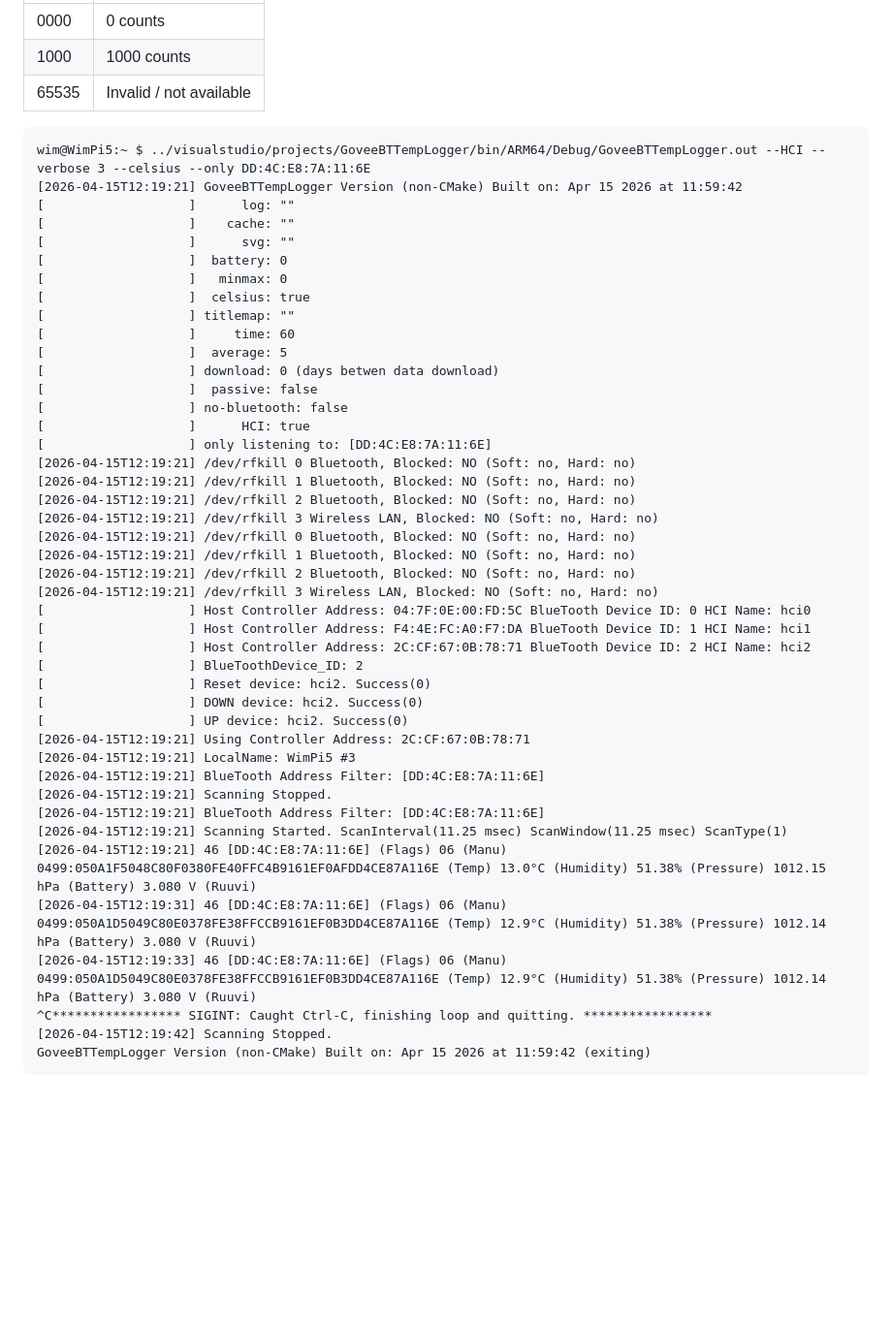
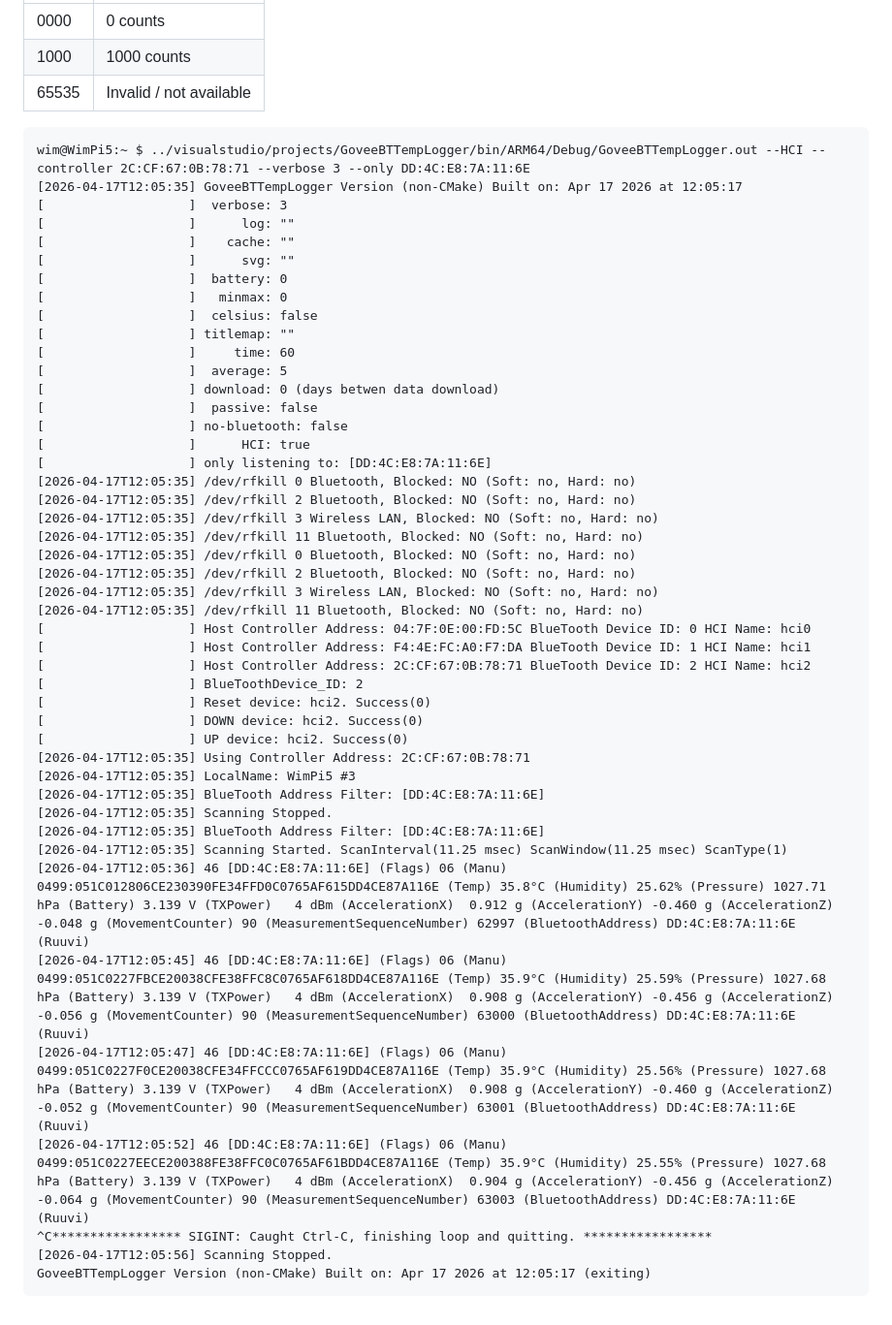
Before and after one commit to wcbonner/GoveeBTTempLogger, a Markdown page: ruuvi/README.md, the part around the change. Shown at 97% size. Drawn GitHub-style; blank space fills up the shorter version.

Commit message:
another readme update

````diff
--- a/ruuvi/README.md
+++ b/ruuvi/README.md
@@ -135,14 +135,15 @@ Example
 | 65535 | Invalid / not available |
 
 ```
-wim@WimPi5:~ $ ../visualstudio/projects/GoveeBTTempLogger/bin/ARM64/Debug/GoveeBTTempLogger.out --HCI --verbose 3 --celsius --only DD:4C:E8:7A:11:6E
-[2026-04-15T12:19:21] GoveeBTTempLogger Version (non-CMake) Built on: Apr 15 2026 at 11:59:42
+wim@WimPi5:~ $ ../visualstudio/projects/GoveeBTTempLogger/bin/ARM64/Debug/GoveeBTTempLogger.out --HCI --controller 2C:CF:67:0B:78:71 --verbose 3 --only DD:4C:E8:7A:11:6E
+[2026-04-17T12:05:35] GoveeBTTempLogger Version (non-CMake) Built on: Apr 17 2026 at 12:05:17
+[                   ]  verbose: 3
 [                   ]      log: ""
 [                   ]    cache: ""
 [                   ]      svg: ""
 [                   ]  battery: 0
 [                   ]   minmax: 0
-[                   ]  celsius: true
+[                   ]  celsius: false
 [                   ] titlemap: ""
 [                   ]     time: 60
 [                   ]  average: 5
@@ -151,14 +152,14 @@ wim@WimPi5:~ $ ../visualstudio/projects/GoveeBTTempLogger/bin/ARM64/Debug/GoveeB
 [                   ] no-bluetooth: false
 [                   ]      HCI: true
 [                   ] only listening to: [DD:4C:E8:7A:11:6E]
-[2026-04-15T12:19:21] /dev/rfkill 0 Bluetooth, Blocked: NO (Soft: no, Hard: no)
-[2026-04-15T12:19:21] /dev/rfkill 1 Bluetooth, Blocked: NO (Soft: no, Hard: no)
-[2026-04-15T12:19:21] /dev/rfkill 2 Bluetooth, Blocked: NO (Soft: no, Hard: no)
-[2026-04-15T12:19:21] /dev/rfkill 3 Wireless LAN, Blocked: NO (Soft: no, Hard: no)
-[2026-04-15T12:19:21] /dev/rfkill 0 Bluetooth, Blocked: NO (Soft: no, Hard: no)
-[2026-04-15T12:19:21] /dev/rfkill 1 Bluetooth, Blocked: NO (Soft: no, Hard: no)
-[2026-04-15T12:19:21] /dev/rfkill 2 Bluetooth, Blocked: NO (Soft: no, Hard: no)
-[2026-04-15T12:19:21] /dev/rfkill 3 Wireless LAN, Blocked: NO (Soft: no, Hard: no)
+[2026-04-17T12:05:35] /dev/rfkill 0 Bluetooth, Blocked: NO (Soft: no, Hard: no)
+[2026-04-17T12:05:35] /dev/rfkill 2 Bluetooth, Blocked: NO (Soft: no, Hard: no)
+[2026-04-17T12:05:35] /dev/rfkill 3 Wireless LAN, Blocked: NO (Soft: no, Hard: no)
+[2026-04-17T12:05:35] /dev/rfkill 11 Bluetooth, Blocked: NO (Soft: no, Hard: no)
+[2026-04-17T12:05:35] /dev/rfkill 0 Bluetooth, Blocked: NO (Soft: no, Hard: no)
+[2026-04-17T12:05:35] /dev/rfkill 2 Bluetooth, Blocked: NO (Soft: no, Hard: no)
+[2026-04-17T12:05:35] /dev/rfkill 3 Wireless LAN, Blocked: NO (Soft: no, Hard: no)
+[2026-04-17T12:05:35] /dev/rfkill 11 Bluetooth, Blocked: NO (Soft: no, Hard: no)
 [                   ] Host Controller Address: 04:7F:0E:00:FD:5C BlueTooth Device ID: 0 HCI Name: hci0
 [                   ] Host Controller Address: F4:4E:FC:A0:F7:DA BlueTooth Device ID: 1 HCI Name: hci1
 [                   ] Host Controller Address: 2C:CF:67:0B:78:71 BlueTooth Device ID: 2 HCI Name: hci2
@@ -166,16 +167,17 @@ wim@WimPi5:~ $ ../visualstudio/projects/GoveeBTTempLogger/bin/ARM64/Debug/GoveeB
 [                   ] Reset device: hci2. Success(0)
 [                   ] DOWN device: hci2. Success(0)
 [                   ] UP device: hci2. Success(0)
-[2026-04-15T12:19:21] Using Controller Address: 2C:CF:67:0B:78:71
-[2026-04-15T12:19:21] LocalName: WimPi5 #3
-[2026-04-15T12:19:21] BlueTooth Address Filter: [DD:4C:E8:7A:11:6E]
-[2026-04-15T12:19:21] Scanning Stopped.
-[2026-04-15T12:19:21] BlueTooth Address Filter: [DD:4C:E8:7A:11:6E]
-[2026-04-15T12:19:21] Scanning Started. ScanInterval(11.25 msec) ScanWindow(11.25 msec) ScanType(1)
-[2026-04-15T12:19:21] 46 [DD:4C:E8:7A:11:6E] (Flags) 06 (Manu) 0499:050A1F5048C80F0380FE40FFC4B9161EF0AFDD4CE87A116E (Temp) 13.0°C (Humidity) 51.38% (Pressure) 1012.15 hPa (Battery) 3.080 V (Ruuvi)
-[2026-04-15T12:19:31] 46 [DD:4C:E8:7A:11:6E] (Flags) 06 (Manu) 0499:050A1D5049C80E0378FE38FFCCB9161EF0B3DD4CE87A116E (Temp) 12.9°C (Humidity) 51.38% (Pressure) 1012.14 hPa (Battery) 3.080 V (Ruuvi)
-[2026-04-15T12:19:33] 46 [DD:4C:E8:7A:11:6E] (Flags) 06 (Manu) 0499:050A1D5049C80E0378FE38FFCCB9161EF0B3DD4CE87A116E (Temp) 12.9°C (Humidity) 51.38% (Pressure) 1012.14 hPa (Battery) 3.080 V (Ruuvi)
+[2026-04-17T12:05:35] Using Controller Address: 2C:CF:67:0B:78:71
+[2026-04-17T12:05:35] LocalName: WimPi5 #3
+[2026-04-17T12:05:35] BlueTooth Address Filter: [DD:4C:E8:7A:11:6E]
+[2026-04-17T12:05:35] Scanning Stopped.
+[2026-04-17T12:05:35] BlueTooth Address Filter: [DD:4C:E8:7A:11:6E]
+[2026-04-17T12:05:35] Scanning Started. ScanInterval(11.25 msec) ScanWindow(11.25 msec) ScanType(1)
+[2026-04-17T12:05:36] 46 [DD:4C:E8:7A:11:6E] (Flags) 06 (Manu) 0499:051C012806CE230390FE34FFD0C0765AF615DD4CE87A116E (Temp) 35.8°C (Humidity) 25.62% (Pressure) 1027.71 hPa (Battery) 3.139 V (TXPower)   4 dBm (AccelerationX)  0.912 g (AccelerationY) -0.460 g (AccelerationZ) -0.048 g (MovementCounter) 90 (MeasurementSequenceNumber) 62997 (BluetoothAddress) DD:4C:E8:7A:11:6E (Ruuvi)
+[2026-04-17T12:05:45] 46 [DD:4C:E8:7A:11:6E] (Flags) 06 (Manu) 0499:051C0227FBCE20038CFE38FFC8C0765AF618DD4CE87A116E (Temp) 35.9°C (Humidity) 25.59% (Pressure) 1027.68 hPa (Battery) 3.139 V (TXPower)   4 dBm (AccelerationX)  0.908 g (AccelerationY) -0.456 g (AccelerationZ) -0.056 g (MovementCounter) 90 (MeasurementSequenceNumber) 63000 (BluetoothAddress) DD:4C:E8:7A:11:6E (Ruuvi)
+[2026-04-17T12:05:47] 46 [DD:4C:E8:7A:11:6E] (Flags) 06 (Manu) 0499:051C0227F0CE20038CFE34FFCCC0765AF619DD4CE87A116E (Temp) 35.9°C (Humidity) 25.56% (Pressure) 1027.68 hPa (Battery) 3.139 V (TXPower)   4 dBm (AccelerationX)  0.908 g (AccelerationY) -0.460 g (AccelerationZ) -0.052 g (MovementCounter) 90 (MeasurementSequenceNumber) 63001 (BluetoothAddress) DD:4C:E8:7A:11:6E (Ruuvi)
+[2026-04-17T12:05:52] 46 [DD:4C:E8:7A:11:6E] (Flags) 06 (Manu) 0499:051C0227EECE200388FE38FFC0C0765AF61BDD4CE87A116E (Temp) 35.9°C (Humidity) 25.55% (Pressure) 1027.68 hPa (Battery) 3.139 V (TXPower)   4 dBm (AccelerationX)  0.904 g (AccelerationY) -0.456 g (AccelerationZ) -0.064 g (MovementCounter) 90 (MeasurementSequenceNumber) 63003 (BluetoothAddress) DD:4C:E8:7A:11:6E (Ruuvi)
 ^C***************** SIGINT: Caught Ctrl-C, finishing loop and quitting. *****************
-[2026-04-15T12:19:42] Scanning Stopped.
-GoveeBTTempLogger Version (non-CMake) Built on: Apr 15 2026 at 11:59:42 (exiting)
+[2026-04-17T12:05:56] Scanning Stopped.
+GoveeBTTempLogger Version (non-CMake) Built on: Apr 17 2026 at 12:05:17 (exiting)
 ```
````
